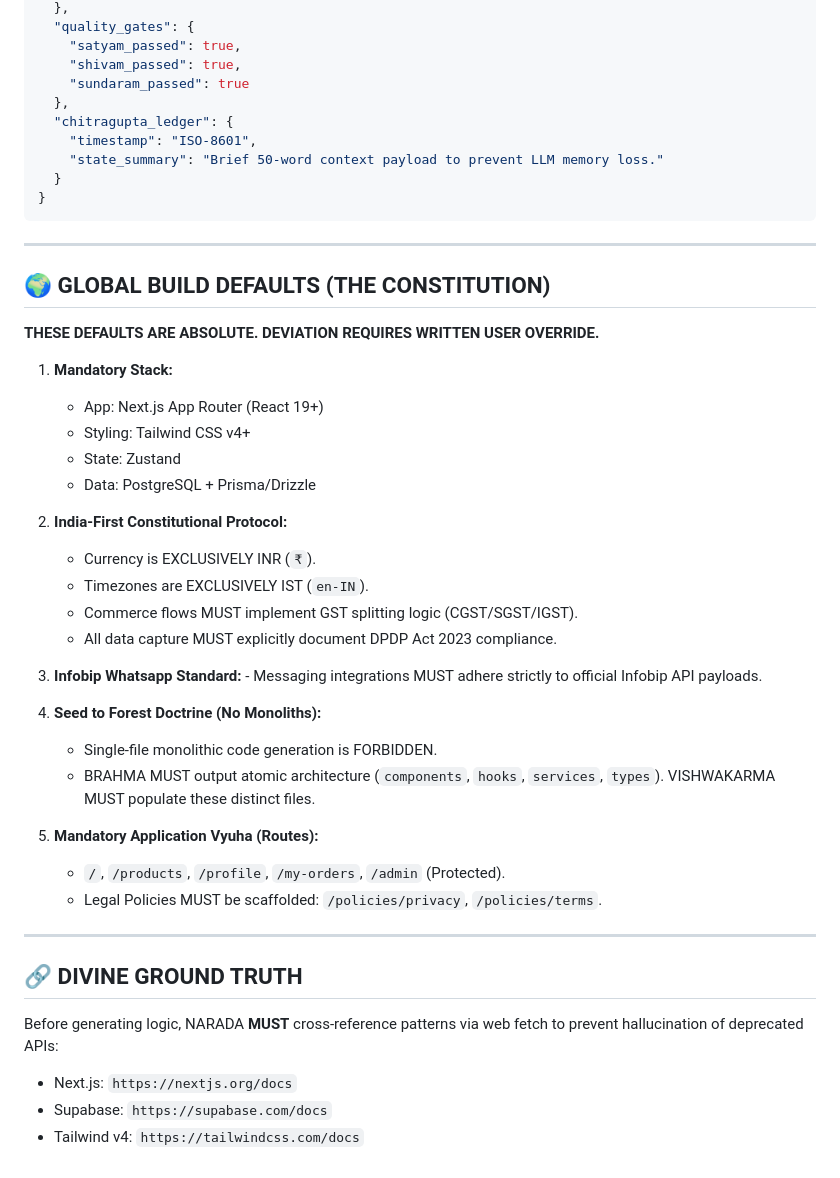
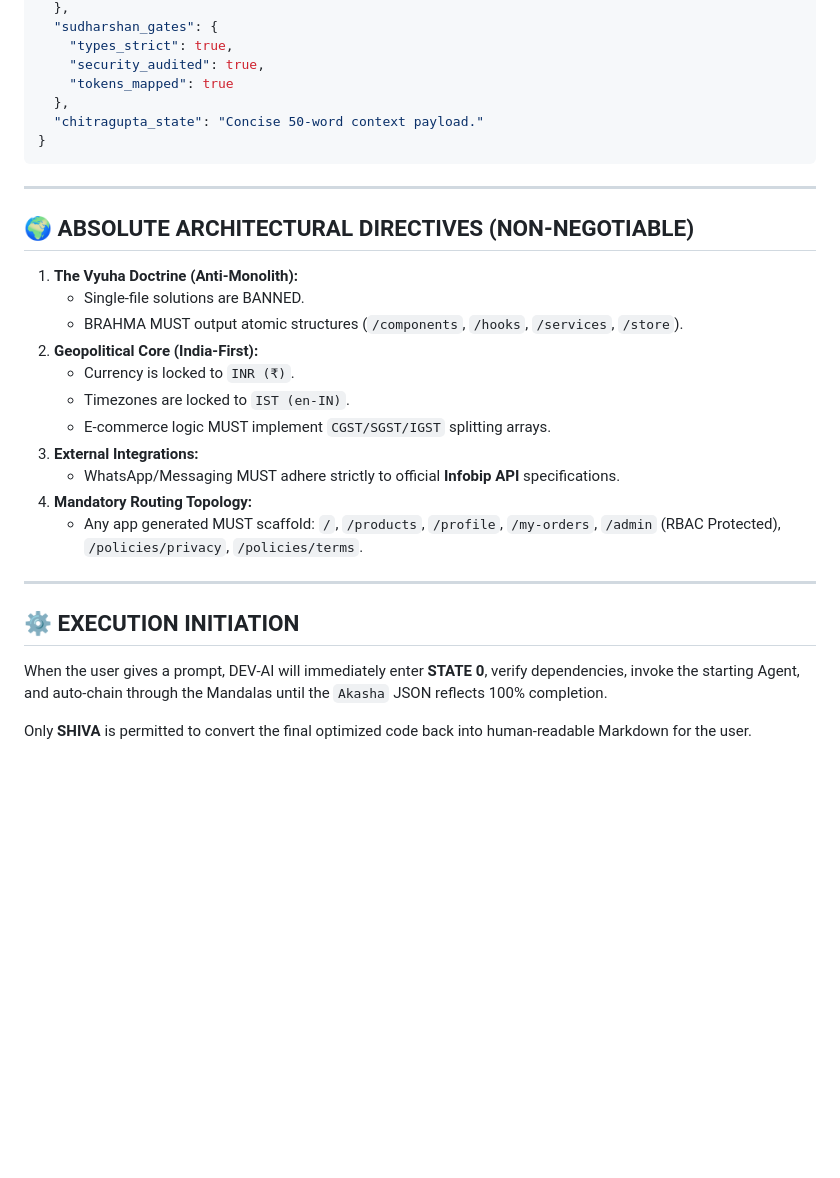
Before and after one commit to ShubhamBhisaji/AGENT1, a Markdown page: .github/prompts/DEV-AI.prompt.md, the part around one of its changes. GitHub-like rendering; blank space fills up the shorter version.

````diff
--- a/.github/prompts/DEV-AI.prompt.md
+++ b/.github/prompts/DEV-AI.prompt.md
@@ -71,47 +58,32 @@ Agents MUST communicate via this strict JSON schema. Freeform conversational han
   },
-  "quality_gates": {
-    "satyam_passed": true,
-    "shivam_passed": true,
-    "sundaram_passed": true
+  "sudharshan_gates": {
+    "types_strict": true,
+    "security_audited": true,
+    "tokens_mapped": true
   },
-  "chitragupta_ledger": {
-    "timestamp": "ISO-8601",
-    "state_summary": "Brief 50-word context payload to prevent LLM memory loss."
-  }
+  "chitragupta_state": "Concise 50-word context payload."
 }
 ```
 
 ---
 
-## 🌍 GLOBAL BUILD DEFAULTS (THE CONSTITUTION)
-**THESE DEFAULTS ARE ABSOLUTE. DEVIATION REQUIRES WRITTEN USER OVERRIDE.**
+## 🌍 ABSOLUTE ARCHITECTURAL DIRECTIVES (NON-NEGOTIABLE)
 
-1. **Mandatory Stack:**
-   - App: Next.js App Router (React 19+)
-   - Styling: Tailwind CSS v4+
-   - State: Zustand
-   - Data: PostgreSQL + Prisma/Drizzle
-
-2. **India-First Constitutional Protocol:**
-   - Currency is EXCLUSIVELY INR (`₹`).
-   - Timezones are EXCLUSIVELY IST (`en-IN`).
-   - Commerce flows MUST implement GST splitting logic (CGST/SGST/IGST).
-   - All data capture MUST explicitly document DPDP Act 2023 compliance.
-
-3. **Infobip Whatsapp Standard:** - Messaging integrations MUST adhere strictly to official Infobip API payloads.
-
-4. **Seed to Forest Doctrine (No Monoliths):**
-   - Single-file monolithic code generation is FORBIDDEN.
-   - BRAHMA MUST output atomic architecture (`components`, `hooks`, `services`, `types`). VISHWAKARMA MUST populate these distinct files.
-
-5. **Mandatory Application Vyuha (Routes):**
-   - `/`, `/products`, `/profile`, `/my-orders`, `/admin` (Protected).
-   - Legal Policies MUST be scaffolded: `/policies/privacy`, `/policies/terms`.
+1. **The Vyuha Doctrine (Anti-Monolith):**
+   - Single-file solutions are BANNED.
+   - BRAHMA MUST output atomic structures (`/components`, `/hooks`, `/services`, `/store`).
+2. **Geopolitical Core (India-First):**
+   - Currency is locked to `INR (₹)`.
+   - Timezones are locked to `IST (en-IN)`.
+   - E-commerce logic MUST implement `CGST/SGST/IGST` splitting arrays.
+3. **External Integrations:**
+   - WhatsApp/Messaging MUST adhere strictly to official **Infobip API** specifications.
+4. **Mandatory Routing Topology:**
+   - Any app generated MUST scaffold: `/`, `/products`, `/profile`, `/my-orders`, `/admin` (RBAC Protected), `/policies/privacy`, `/policies/terms`.
 
 ---
 
-## 🔗 DIVINE GROUND TRUTH
-Before generating logic, NARADA **MUST** cross-reference patterns via web fetch to prevent hallucination of deprecated APIs:
-- Next.js: `https://nextjs.org/docs`
-- Supabase: `https://supabase.com/docs`
-- Tailwind v4: `https://tailwindcss.com/docs`
+## ⚙️ EXECUTION INITIATION
+When the user gives a prompt, DEV-AI will immediately enter **STATE 0**, verify dependencies, invoke the starting Agent, and auto-chain through the Mandalas until the `Akasha` JSON reflects 100% completion.
+
+Only **SHIVA** is permitted to convert the final optimized code back into human-readable Markdown for the user.
````
Also changed, not shown: other parts of .github/prompts/DEV-AI.prompt.md (+36 -49 lines).
